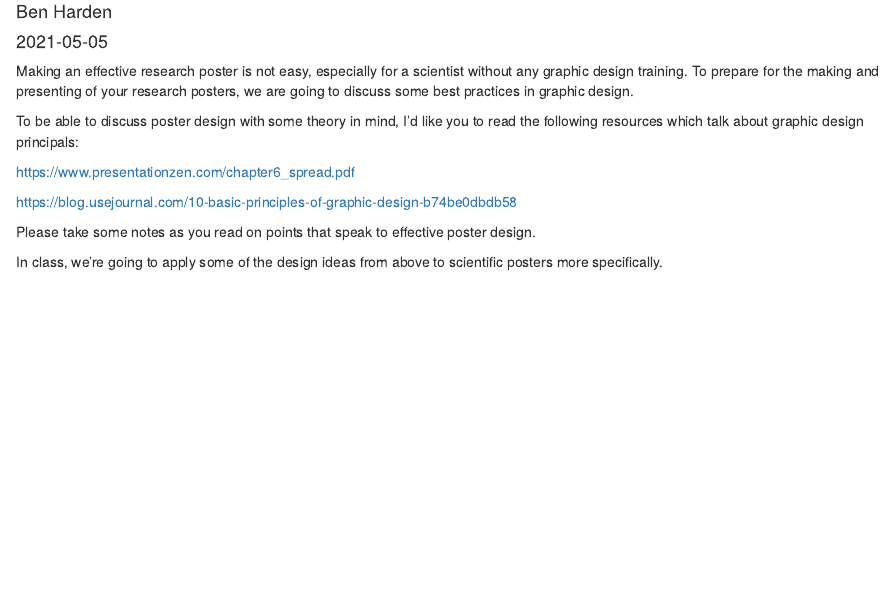
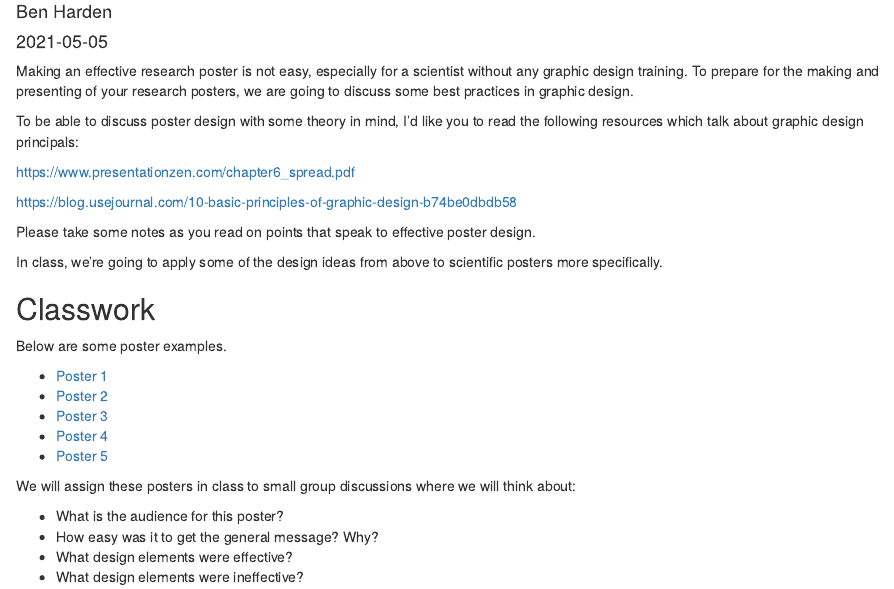
Before and after one commit to benharden27/pepclass2024, an R Markdown document (content/classes/focus-areas/poster/level-1/index.Rmd): the page in a window 1100 px wide, from 70 px down. Rendered offline with R 4.5, knitr and Pandoc, with nearby package versions.

Commit message:
add posters

```diff
--- a/content/classes/focus-areas/poster/level-1/index.Rmd
+++ b/content/classes/focus-areas/poster/level-1/index.Rmd
@@ -20,3 +20,20 @@ To be able to discuss poster design with some theory in mind, I'd like you to re
 Please take some notes as you read on points that speak to effective poster design.
 
 In class, we're going to apply some of the design ideas from above to scientific posters more specifically.
+
+## Classwork
+
+Below are some poster examples.
+
+* [Poster 1](posters/poster1.jpg)
+* [Poster 2](posters/poster2.pdf)
+* [Poster 3](posters/poster3.pdf)
+* [Poster 4](posters/poster4.jpg)
+* [Poster 5](posters/poster5.pdf)
+
+We will assign these posters in class to small group discussions where we will think about:
+
+* What is the audience for this poster?
+* How easy was it to get the general message? Why?
+* What design elements were effective?
+* What design elements were ineffective?
```
Also changed, not shown: 1 other file.
